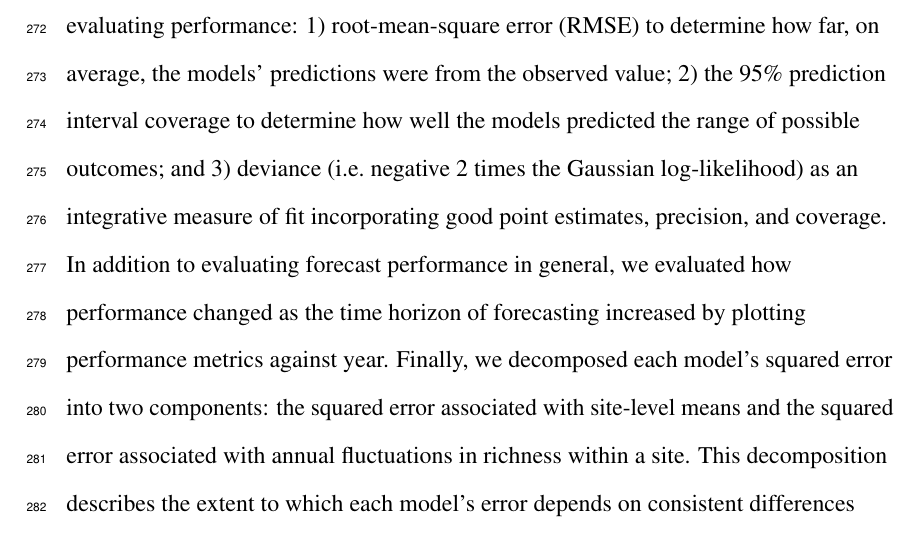
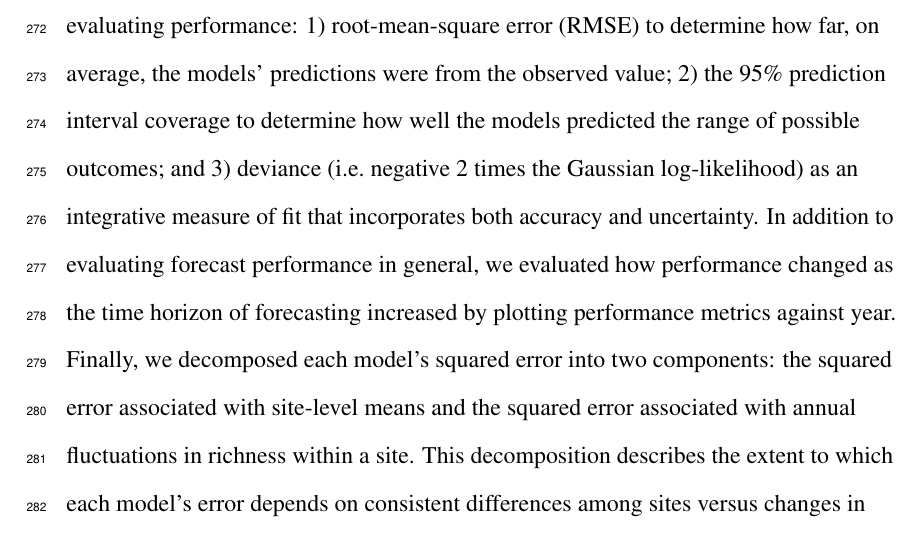
Before and after one commit to weecology/bbs-forecasting, an R Markdown document (manuscript/draft.Rmd): part of page 14 of 39, cut so that both start at the same text. Rendered offline with R 4.5, knitr and Pandoc, then LaTeX, with nearby package versions.

Commit message:
clarify deviance

```diff
--- a/manuscript/draft.Rmd
+++ b/manuscript/draft.Rmd
@@ -418,11 +418,11 @@ for evaluating performance: 1) root-mean-square error (RMSE) to determine how
 far, on average, the models' predictions were from the observed value; 2) the
 95% prediction interval coverage to determine how well the models predicted the
 range of possible outcomes; and 3) deviance (i.e. negative 2 times the Gaussian
-log-likelihood) as an integrative measure of fit incorporating good point
-estimates, precision, and coverage. In addition to evaluating forecast
-performance in general, we evaluated how performance changed as the time horizon
-of forecasting increased by plotting performance metrics against year. Finally,
-we decomposed each model's squared error into two components: the squared error
-associated with site-level means and the squared error associated with annual
-fluctuations in richness within a site. This decomposition describes the extent
-to which each model's error depends on consistent differences among sites versus
+log-likelihood) as an integrative measure of fit that incorporates both accuracy
+and uncertainty. In addition to evaluating forecast performance in general, we
+evaluated how performance changed as the time horizon of forecasting increased
+by plotting performance metrics against year. Finally, we decomposed each
+model's squared error into two components: the squared error associated with
+site-level means and the squared error associated with annual fluctuations in
+richness within a site. This decomposition describes the extent to which each
+model's error depends on consistent differences among sites versus changes in
```
Also changed, not shown: manuscript/reviewer_reply.Rmd (+2 -0 lines), manuscript/draft.Rmd (2 more changed lines).
